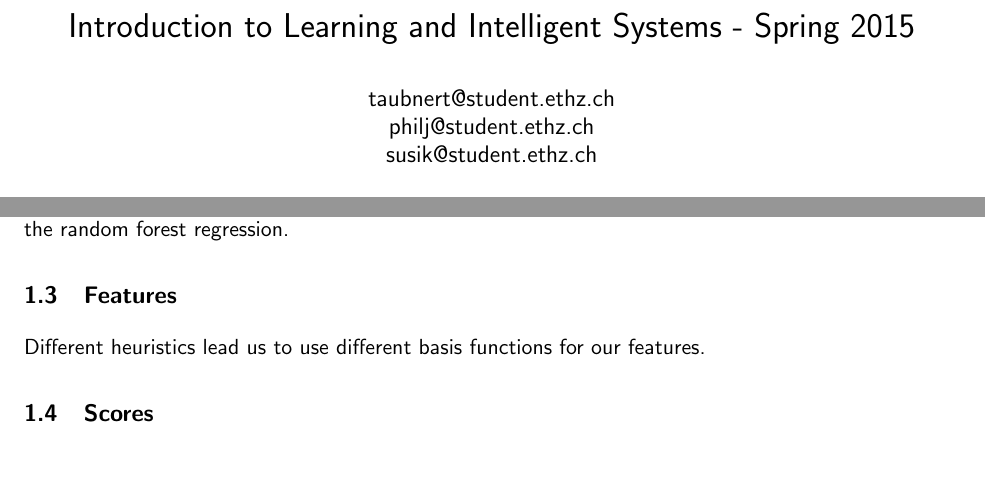
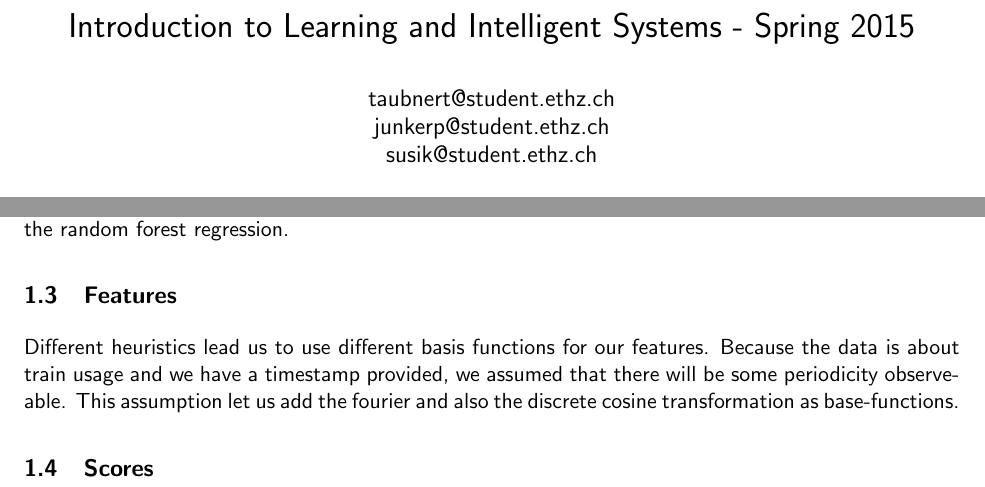
Before and after one commit to phil9987/awesome1, a LaTeX document (report/report.tex): two parts of the page, joined at a grey line, cut so that both start at the same text, the shorter picture padded with empty space. Compiled offline with pdfLaTeX.

Commit message:
small report-extension

```diff
--- a/report/report.tex
+++ b/report/report.tex
@@ -18,7 +18,7 @@
 \renewcommand{\familydefault}{\sfdefault}
 
 \title{Introduction to Learning and Intelligent Systems - Spring 2015}
-\author{taubnert@student.ethz.ch\\ philj@student.ethz.ch\\ susik@student.ethz.ch\\}
+\author{taubnert@student.ethz.ch\\ junkerp@student.ethz.ch\\ susik@student.ethz.ch\\}
 \date{\today}
 
 \begin{document}
@@ -48,7 +48,8 @@ We concluded that we can do almost as good as the random forest regression.
 
 \subsection{Features}
 Different heuristics lead us to use different basis functions for our features.
-
+Because the data is about train usage and we have a timestamp provided, we assumed that there will be some periodicity observeable.
+This assumption let us add the fourier and also the discrete cosine transformation as base-functions.
 
 \subsection{Scores}
 
```
